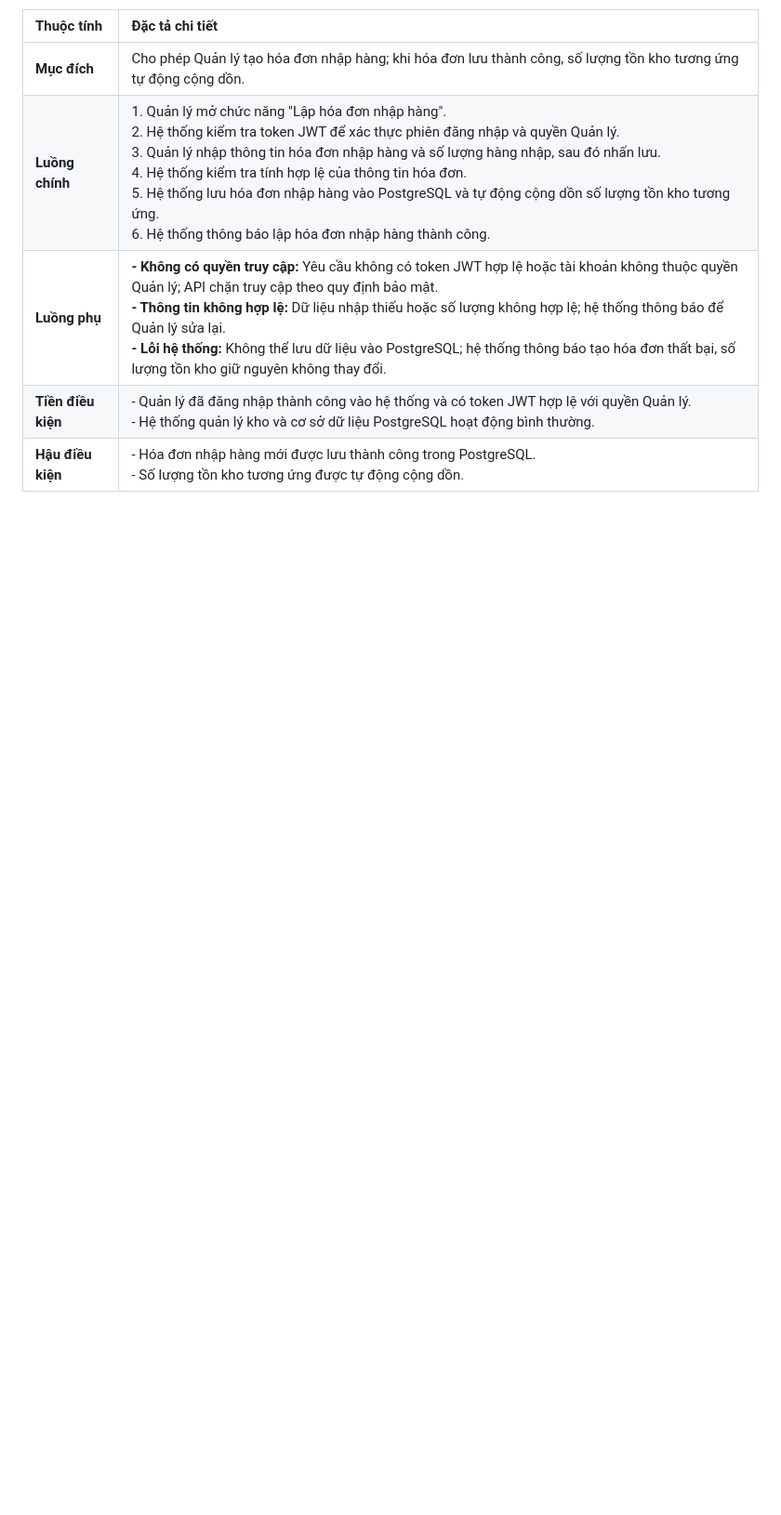
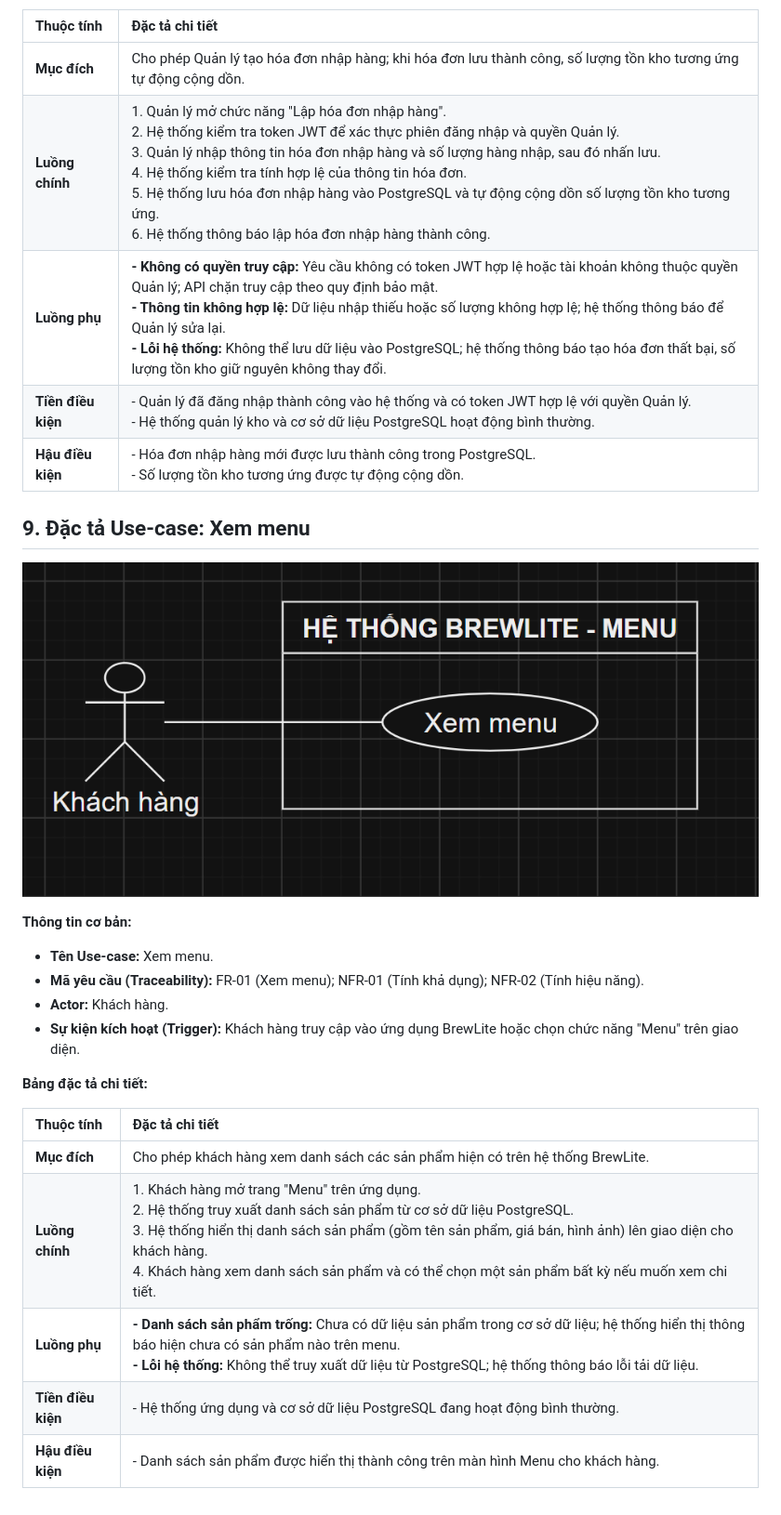
Before and after one commit to nvthuan06/brewlite, a Markdown page: docs/requirements/SRS.md, the part around the change. Shown at 93% size. Rendered like a GitHub page; pictures changed too: docs/diagrams/use-case_FR-01.png (added); blank space fills up the shorter version.

Commit message:
Thiên: Thêm bảng đặc tả use case cho chức năng xem menu FR-01

```diff
--- a/docs/requirements/SRS.md
+++ b/docs/requirements/SRS.md
@@ -127,3 +127,23 @@
 | **Luồng phụ** | **- Không có quyền truy cập:** Yêu cầu không có token JWT hợp lệ hoặc tài khoản không thuộc quyền Quản lý; API chặn truy cập theo quy định bảo mật.<br>**- Thông tin không hợp lệ:** Dữ liệu nhập thiếu hoặc số lượng không hợp lệ; hệ thống thông báo để Quản lý sửa lại.<br>**- Lỗi hệ thống:** Không thể lưu dữ liệu vào PostgreSQL; hệ thống thông báo tạo hóa đơn thất bại, số lượng tồn kho giữ nguyên không thay đổi. |
 | **Tiền điều kiện** | - Quản lý đã đăng nhập thành công vào hệ thống và có token JWT hợp lệ với quyền Quản lý.<br>- Hệ thống quản lý kho và cơ sở dữ liệu PostgreSQL hoạt động bình thường. |
 | **Hậu điều kiện** | - Hóa đơn nhập hàng mới được lưu thành công trong PostgreSQL.<br>- Số lượng tồn kho tương ứng được tự động cộng dồn. |
+
+## 9. Đặc tả Use-case: Xem menu
+![Sơ đồ Use-case xem menu](../diagrams/use-case_FR-01.png)
+
+**Thông tin cơ bản:**
+
+- **Tên Use-case:** Xem menu.
+- **Mã yêu cầu (Traceability):** FR-01 (Xem menu); NFR-01 (Tính khả dụng); NFR-02 (Tính hiệu năng).
+- **Actor:** Khách hàng.
+- **Sự kiện kích hoạt (Trigger):** Khách hàng truy cập vào ứng dụng BrewLite hoặc chọn chức năng "Menu" trên giao diện.
+
+**Bảng đặc tả chi tiết:**
+
+| Thuộc tính | Đặc tả chi tiết |
+| :--- | :--- |
+| **Mục đích** | Cho phép khách hàng xem danh sách các sản phẩm hiện có trên hệ thống BrewLite. |
+| **Luồng chính** | 1. Khách hàng mở trang "Menu" trên ứng dụng.<br>2. Hệ thống truy xuất danh sách sản phẩm từ cơ sở dữ liệu PostgreSQL.<br>3. Hệ thống hiển thị danh sách sản phẩm (gồm tên sản phẩm, giá bán, hình ảnh) lên giao diện cho khách hàng.<br>4. Khách hàng xem danh sách sản phẩm và có thể chọn một sản phẩm bất kỳ nếu muốn xem chi tiết. |
+| **Luồng phụ** | **- Danh sách sản phẩm trống:** Chưa có dữ liệu sản phẩm trong cơ sở dữ liệu; hệ thống hiển thị thông báo hiện chưa có sản phẩm nào trên menu.<br>**- Lỗi hệ thống:** Không thể truy xuất dữ liệu từ PostgreSQL; hệ thống thông báo lỗi tải dữ liệu. |
+| **Tiền điều kiện** | - Hệ thống ứng dụng và cơ sở dữ liệu PostgreSQL đang hoạt động bình thường. |
+| **Hậu điều kiện** | - Danh sách sản phẩm được hiển thị thành công trên màn hình Menu cho khách hàng. |
```
